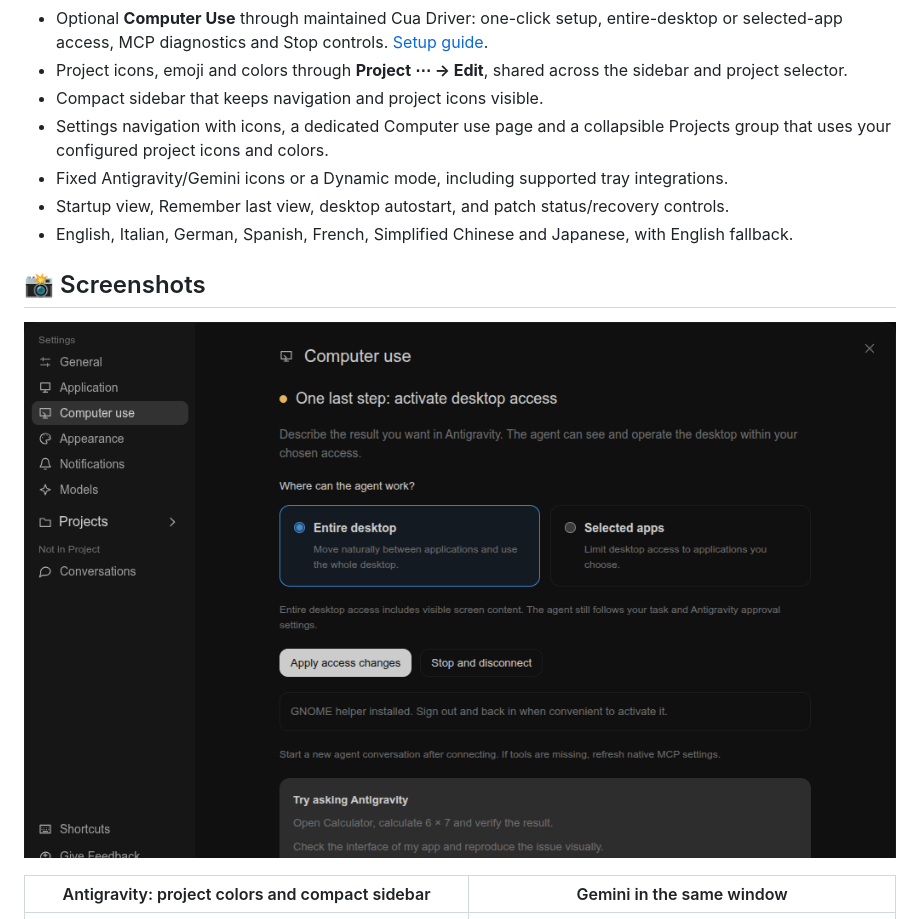
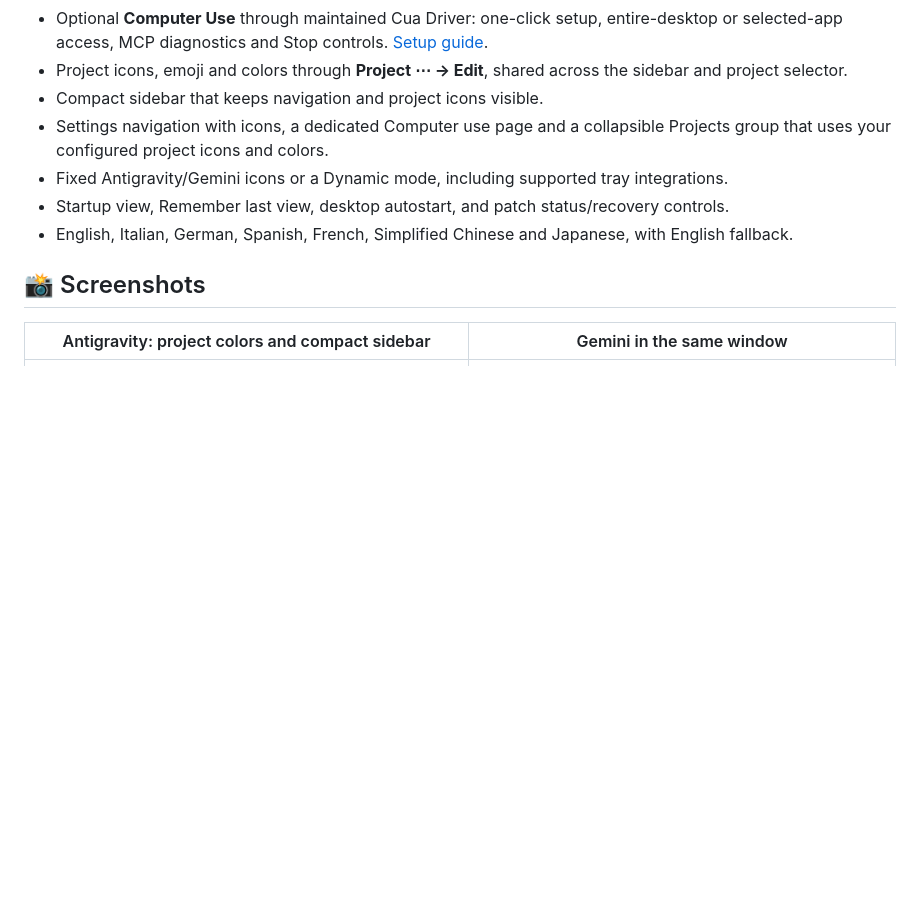
Before and after one commit to Riccardo-Vecchi/antigravity-plugin, a Markdown page: README.md, the part around the change. Rendered like a GitHub page; blank space fills up the shorter version.

Commit message:
Update README to remove a screenshot
Removed a screenshot from the README and adjusted layout.

```diff
--- a/README.md
+++ b/README.md
@@ -37,8 +37,6 @@
 - English, Italian, German, Spanish, French, Simplified Chinese and Japanese, with English fallback.
 
 ## 📸 Screenshots
-
-![Computer use: dedicated settings, entire-desktop access and guided activation](docs/images/computer-use.png)
 
 | Antigravity: project colors and compact sidebar | Gemini in the same window |
 | --- | --- |
```
